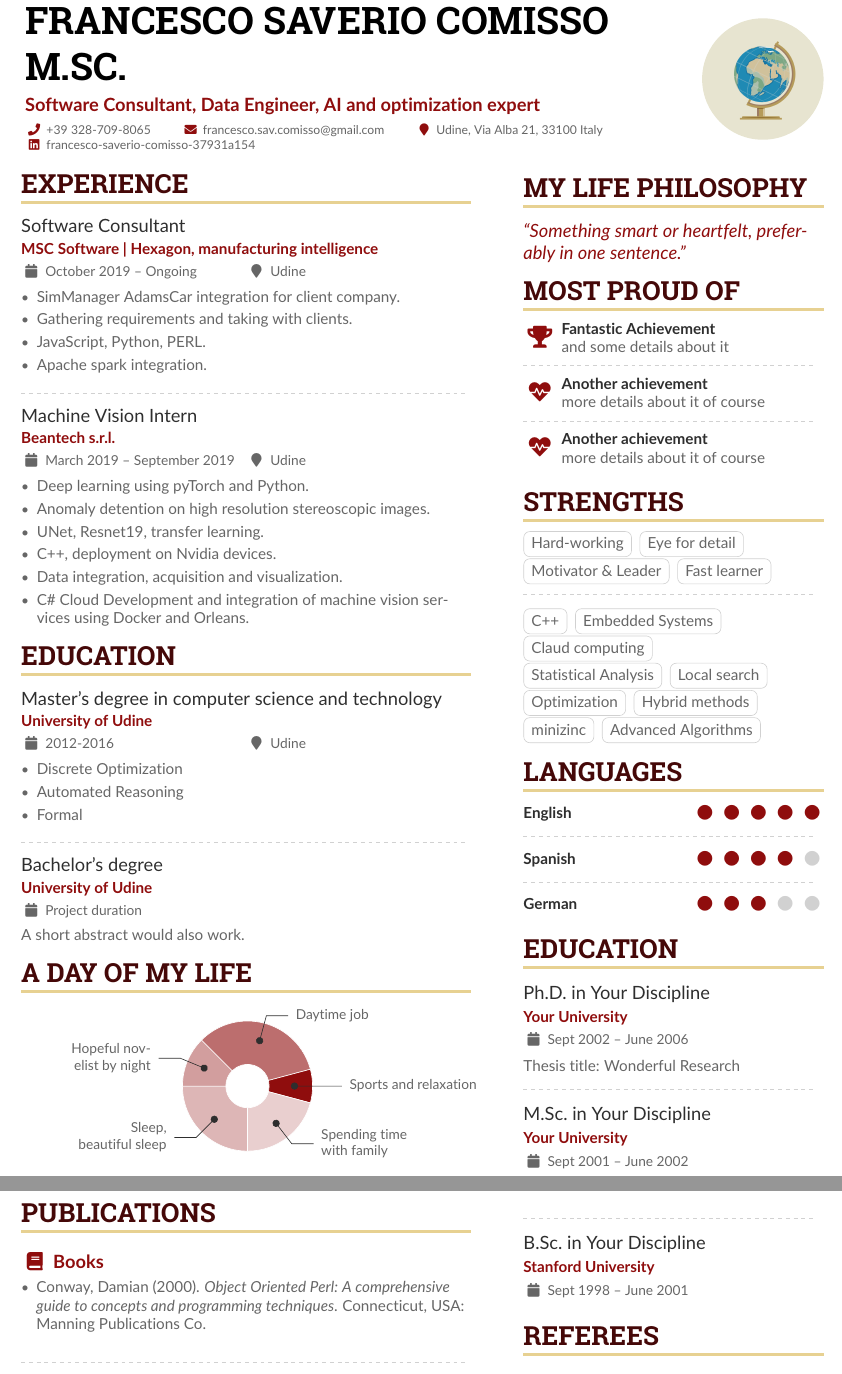
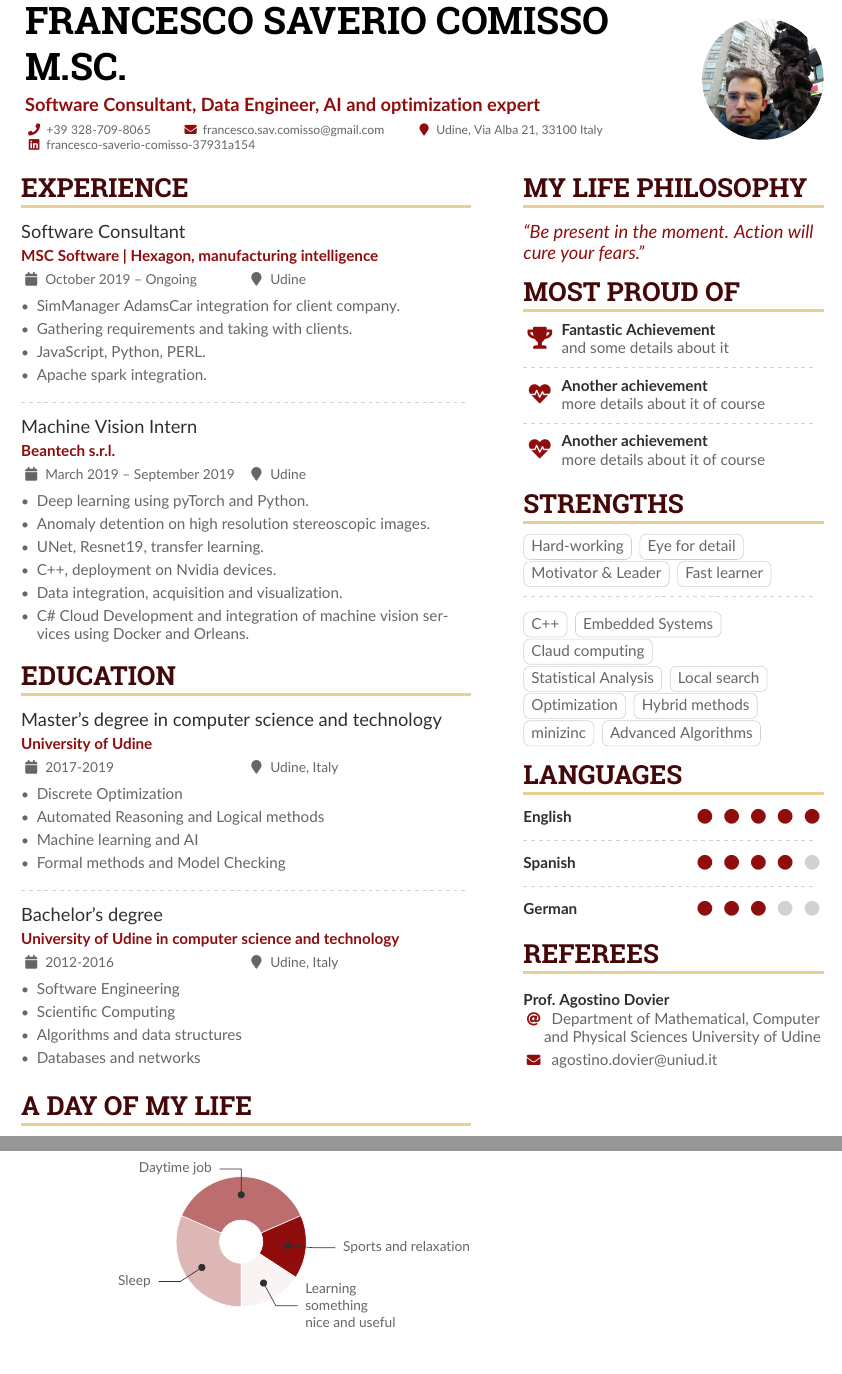
Before and after one commit to SaverioFrancesco/CV-Luglio, a LaTeX CV (main.tex, which reads sample.bib): two parts of pages 1 and 2 of 2 before the commit and two parts of pages 1 and 2 of 3 after it, joined at a grey line, cut so that both start at the same text. Compiled offline with pdfLaTeX.

Commit message:
Updates from Overleaf

```diff
--- a/main.tex
+++ b/main.tex
@@ -142,18 +142,23 @@
 
 \cvsection{Education}
 
-\cvevent{ Master's degree in computer science and technology}{University of Udine}{2012-2016}{Udine}
+\cvevent{ Master's degree in computer science and technology}{University of Udine}{2017-2019}{Udine, Italy}
 \begin{itemize}
 \item Discrete Optimization
-\item Automated Reasoning
-\item Formal
+\item Automated Reasoning and Logical methods
+\item Machine learning and AI
+\item Formal methods and Model Checking
 \end{itemize}
 
 \divider
 
-\cvevent{Bachelor's degree}{University of Udine}{Project duration}{}
-A short abstract would also work.
-
+\cvevent{Bachelor's degree}{University of Udine in computer science and technology}{2012-2016}{Udine, Italy}
+\begin{itemize}
+\item Software Engineering
+\item Scientific Computing
+\item Algorithms and data structures
+\item Databases and networks
+\end{itemize}
 \medskip
 
 \cvsection{A Day of My Life}
@@ -162,11 +167,11 @@ A short abstract would also work.
 % \wheelchart{outer radius}{inner radius}{
 % comma-separated list of value/text width/color/detail}
 \wheelchart{1.5cm}{0.5cm}{%
-  6/8em/accent!30/{Sleep,\\beautiful sleep},
-  3/8em/accent!40/Hopeful novelist by night,
-  8/8em/accent!60/Daytime job,
-  2/10em/accent/Sports and relaxation,
-  5/6em/accent!20/Spending time with family
+  6/8em/accent!30/{Sleep},
+  %3/8em/accent!40/Hopeful novelist by night,
+  7/8em/accent!60/Daytime job,
+  3/10em/accent/Sports and relaxation,
+  3/6em/accent!5/Learning something nice and useful
 }
 
 % use ONLY \newpage if you want to force a page break for
@@ -177,9 +182,9 @@ A short abstract would also work.
 
 \nocite{*}
 
-\printbibliography[heading=pubtype,title={\printinfo{\faBook}{Books}},type=book]
+%\printbibliography[heading=pubtype,title={\printinfo{\faBook}{Books}},type=book]
 
-\divider
+%\divider
 
 \printbibliography[heading=pubtype,title={\printinfo{\faFile*[regular]}{Journal Articles}},type=article]
 
@@ -194,7 +199,7 @@ A short abstract would also work.
 \cvsection{My Life Philosophy}
 
 \begin{quote}
-``Something smart or heartfelt, preferably in one sentence.''
+``Be present in the moment. Action  will cure your fears.''
 \end{quote}
 
 \cvsection{Most Proud of}
@@ -243,23 +248,23 @@ A short abstract would also work.
 %% \bigskip, \vpsace etc to make ajustments.
 \medskip
 
-\cvsection{Education}
+%\cvsection{Education}
 
-\cvevent{Ph.D.\ in Your Discipline}{Your University}{Sept 2002 -- June 2006}{}
-Thesis title: Wonderful Research
+%\cvevent{Ph.D.\ in Your Discipline}{Your %University}{Sept 2002 -- June 2006}{}
+%Thesis title: Wonderful Research
 
-\divider
+%\divider
 
-\cvevent{M.Sc.\ in Your Discipline}{Your University}{Sept 2001 -- June 2002}{}
+%\cvevent{M.Sc.\ in Your Discipline}{Your University}{Sept 2001 -- June 2002}{}
 
-\divider
+%\divider
 
-\cvevent{B.Sc.\ in Your Discipline}{Stanford University}{Sept 1998 -- June 2001}{}
+%\cvevent{B.Sc.\ in Your Discipline}{Stanford University}{Sept 1998 -- June 2001}{}
 
 % \divider
 
 \cvsection{Referees}
 
 % \cvref{name}{email}{mailing address}
-\cvref{Prof.\ Alpha Beta}{Institute}{a.beta@university.edu}
-{Address Line 1\\Address line 2}
+\cvref{Prof.\ Agostino Dovier}{Department of Mathematical, Computer and Physical Sciences
+University of Udine}{agostino.dovier@uniud.it}
--- a/sample.bib
+++ b/sample.bib
@@ -32,5 +9,0 @@ year = {2000}
-author = {Damian Conway},
-title = {Object {O}riented {P}erl: {A} comprehensive guide to concepts and programming techniques},
-publisher = {Manning Publications Co.},
-year = {2000},
-address = {Connecticut, USA}
```
Also changed, not shown: cite examples.tex (added, +35 -0 lines), main.tex (13 more changed lines), sample.bib (35 more changed lines).
